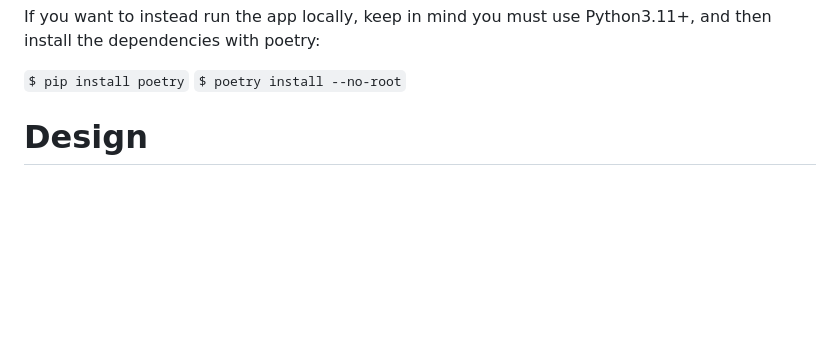
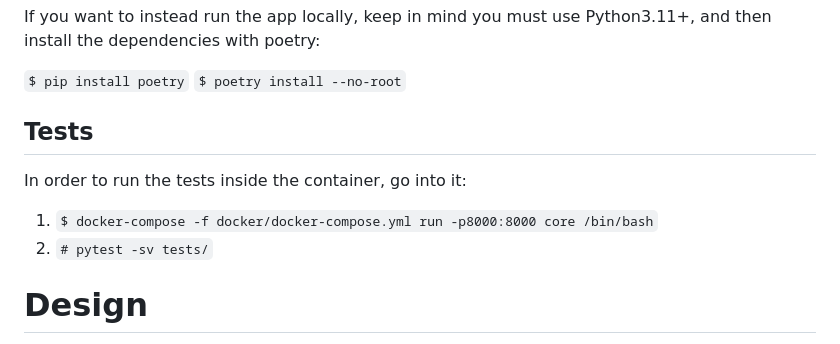
Before and after one commit to sanchezg/es-movies, a Markdown page: README.md, the part around the change. Drawn GitHub-style; blank space fills up the shorter version.

Commit message:
Tests instructions

```diff
--- a/README.md
+++ b/README.md
@@ -25,6 +25,13 @@ If you want to instead run the app locally, keep in mind you must use Python3.11
 
 `$ pip install poetry`
 `$ poetry install --no-root`
+
+## Tests
+
+In order to run the tests inside the container, go into it:
+
+1. `$ docker-compose -f docker/docker-compose.yml run -p8000:8000 core /bin/bash`
+2. `# pytest -sv tests/`
 
 # Design
 
```
